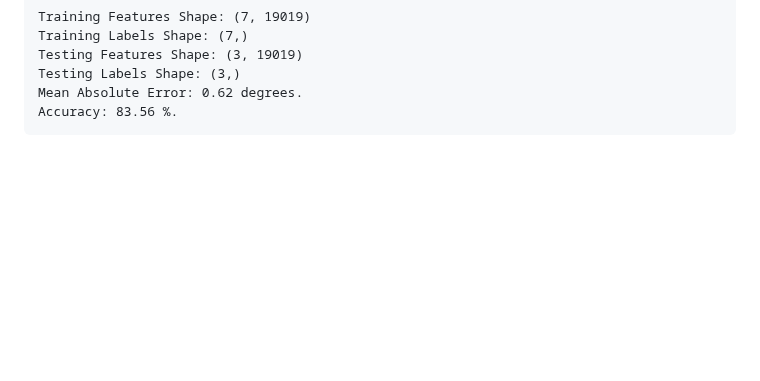
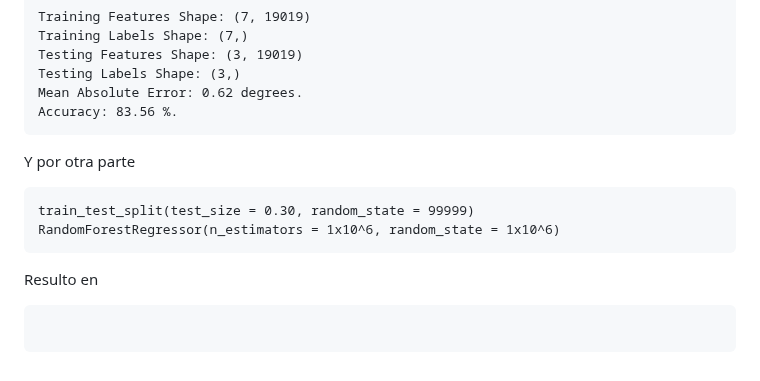
Before and after one commit to Marcos0Ramirez/Pseudomnas_Bitacora, a Markdown page: Random Forest/RandomForest_Rstudio.md, the part around the change. GitHub-like rendering; blank space fills up the shorter version.

````diff
--- a/Random Forest/RandomForest_Rstudio.md
+++ b/Random Forest/RandomForest_Rstudio.md
@@ -684,3 +684,13 @@ Testing Labels Shape: (3,)
 Mean Absolute Error: 0.62 degrees.
 Accuracy: 83.56 %.
 ```
+
+Y por otra parte
+```
+train_test_split(test_size = 0.30, random_state = 99999)
+RandomForestRegressor(n_estimators = 1x10^6, random_state = 1x10^6)
+```
+Resulto en
+```
+
+```
````
